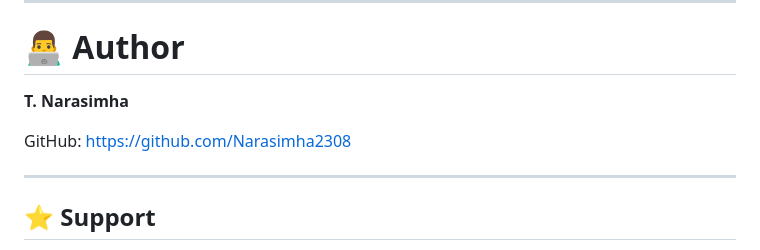
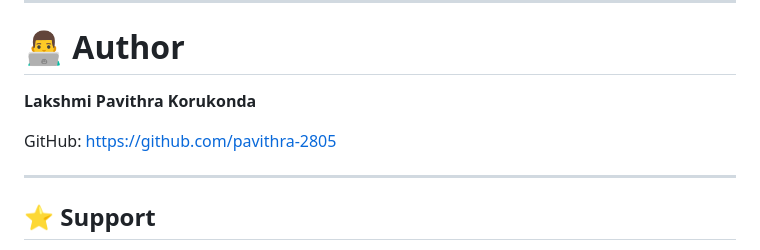
Before and after one commit to pavithra-2805/AI-Summarizer, a Markdown page: README.md, the part around the change. Drawn GitHub-style.

Commit message:
Updated author name and GitHub link

```diff
--- a/README.md
+++ b/README.md
@@ -336,9 +336,9 @@ This project is released under the **MIT License**.
 
 # 👨‍💻 Author
 
-**T. Narasimha**
+**Lakshmi Pavithra Korukonda**
 
-GitHub: https://github.com/Narasimha2308
+GitHub: https://github.com/pavithra-2805
 
 ---
 
```
